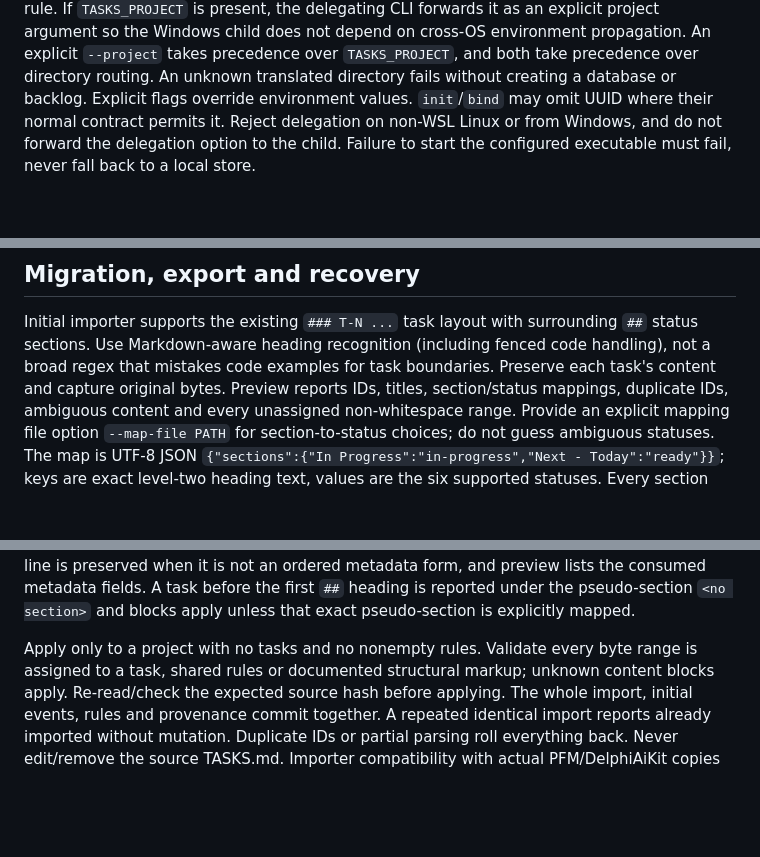
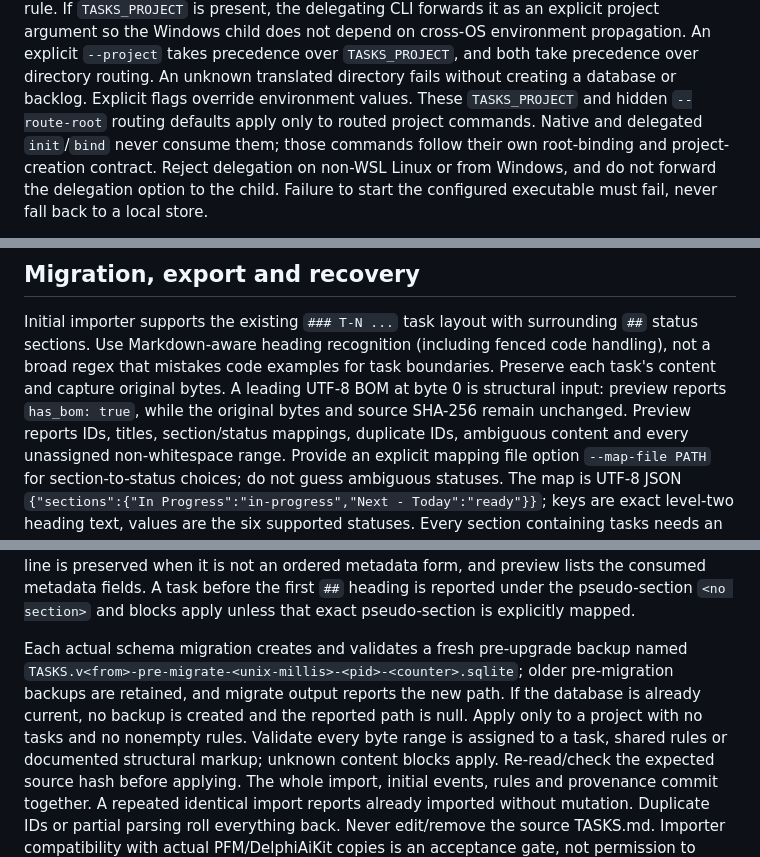
Before and after one commit to MaxLogic/tasks-cli, a Markdown page: spec.md, 3 parts joined by grey strips. Rendered like a GitHub page; blank space fills up the shorter version.

Commit message:
docs(item-6): document routing and migration contracts
Document that TASKS_PROJECT and --route-root never affect init or bind, describe unique pre-migration backup names and reporting, and specify BOM-aware import reporting.

```diff
--- a/spec.md
+++ b/spec.md
@@ -102,9 +102,11 @@ delegating CLI forwards it as an explicit project argument so the Windows child
 does not depend on cross-OS environment propagation. An explicit `--project`
 takes precedence over `TASKS_PROJECT`, and both take precedence over directory
 routing. An unknown translated directory fails without creating a database or
-backlog. Explicit
-flags override environment values. `init`/`bind` may omit UUID where their normal
-contract permits it. Reject delegation on non-WSL Linux or from Windows, and do
+backlog. Explicit flags override environment values. These `TASKS_PROJECT` and
+hidden `--route-root` routing defaults apply only to routed project commands.
+Native and delegated `init`/`bind` never consume them; those commands follow
+their own root-binding and project-creation contract. Reject delegation on
+non-WSL Linux or from Windows, and do
 not forward the delegation option to the child. Failure to start the configured
 executable must fail, never fall back to a local store.
 
@@ -245,7 +247,9 @@ validate -> perform one store operation -> close transaction -> render result.
 Initial importer supports the existing `### T-N ...` task layout with surrounding
 `##` status sections. Use Markdown-aware heading recognition (including fenced
 code handling), not a broad regex that mistakes code examples for task boundaries.
-Preserve each task's content and capture original bytes. Preview reports IDs,
+Preserve each task's content and capture original bytes. A leading UTF-8 BOM at
+byte 0 is structural input: preview reports `has_bom: true`, while the original
+bytes and source SHA-256 remain unchanged. Preview reports IDs,
 titles, section/status mappings, duplicate IDs, ambiguous content and every
 unassigned non-whitespace range. Provide an explicit mapping file option
 `--map-file PATH` for section-to-status choices; do not guess ambiguous statuses.
@@ -269,7 +273,11 @@ form, and preview lists the consumed metadata fields. A task before the first
 `##` heading is reported under the pseudo-section `<no section>` and blocks
 apply unless that exact pseudo-section is explicitly mapped.
 
-Apply only to a project with no tasks and no nonempty rules. Validate every byte
+Each actual schema migration creates and validates a fresh pre-upgrade backup
+named `TASKS.v<from>-pre-migrate-<unix-millis>-<pid>-<counter>.sqlite`; older
+pre-migration backups are retained, and migrate output reports the new path.
+If the database is already current, no backup is created and the reported path
+is null. Apply only to a project with no tasks and no nonempty rules. Validate every byte
 range is assigned to a task, shared rules or documented structural markup; unknown
 content blocks apply. Re-read/check the expected source hash before applying.
 The whole import, initial events, rules and provenance commit together. A repeated
```
Also changed, not shown: README.md (+13 -0 lines).
